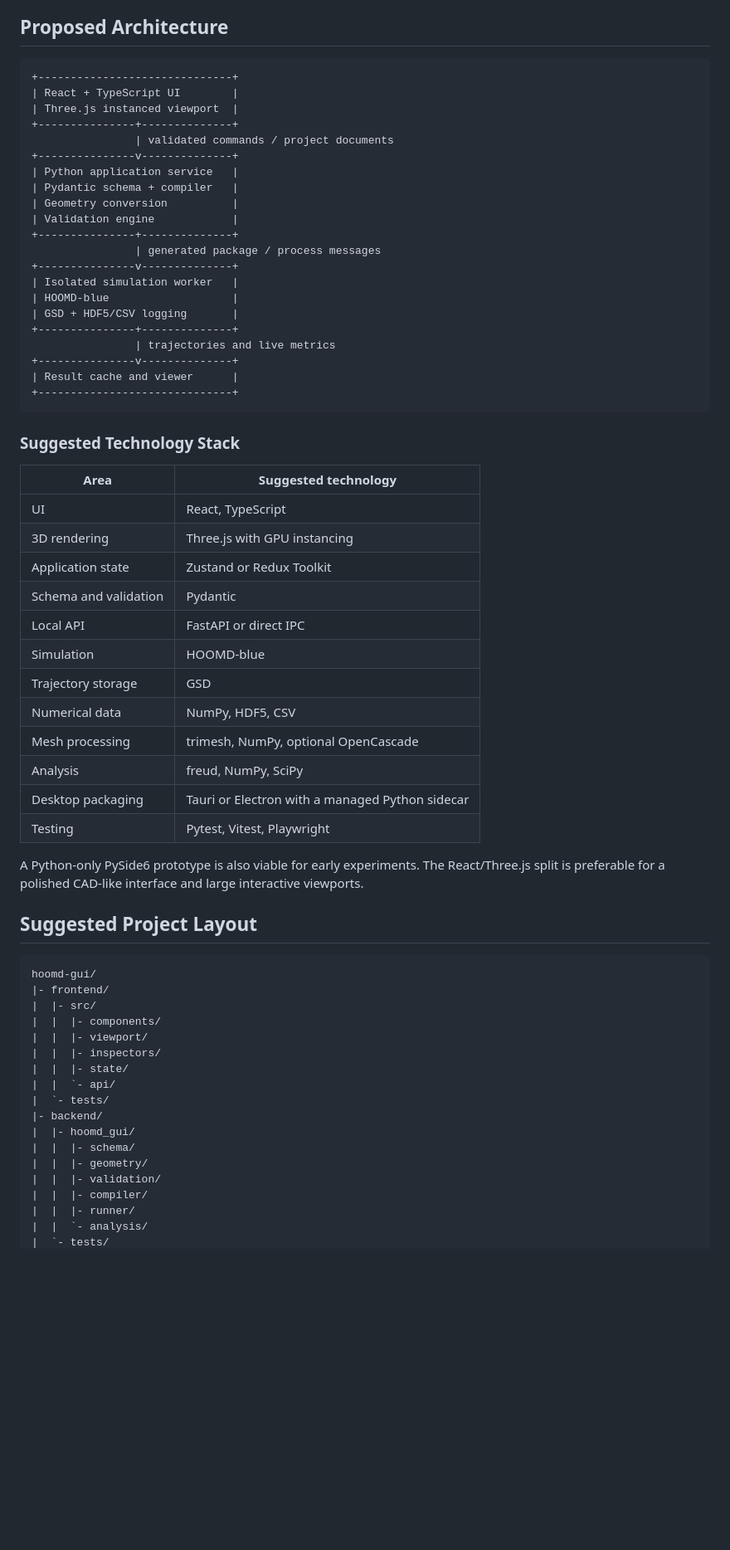
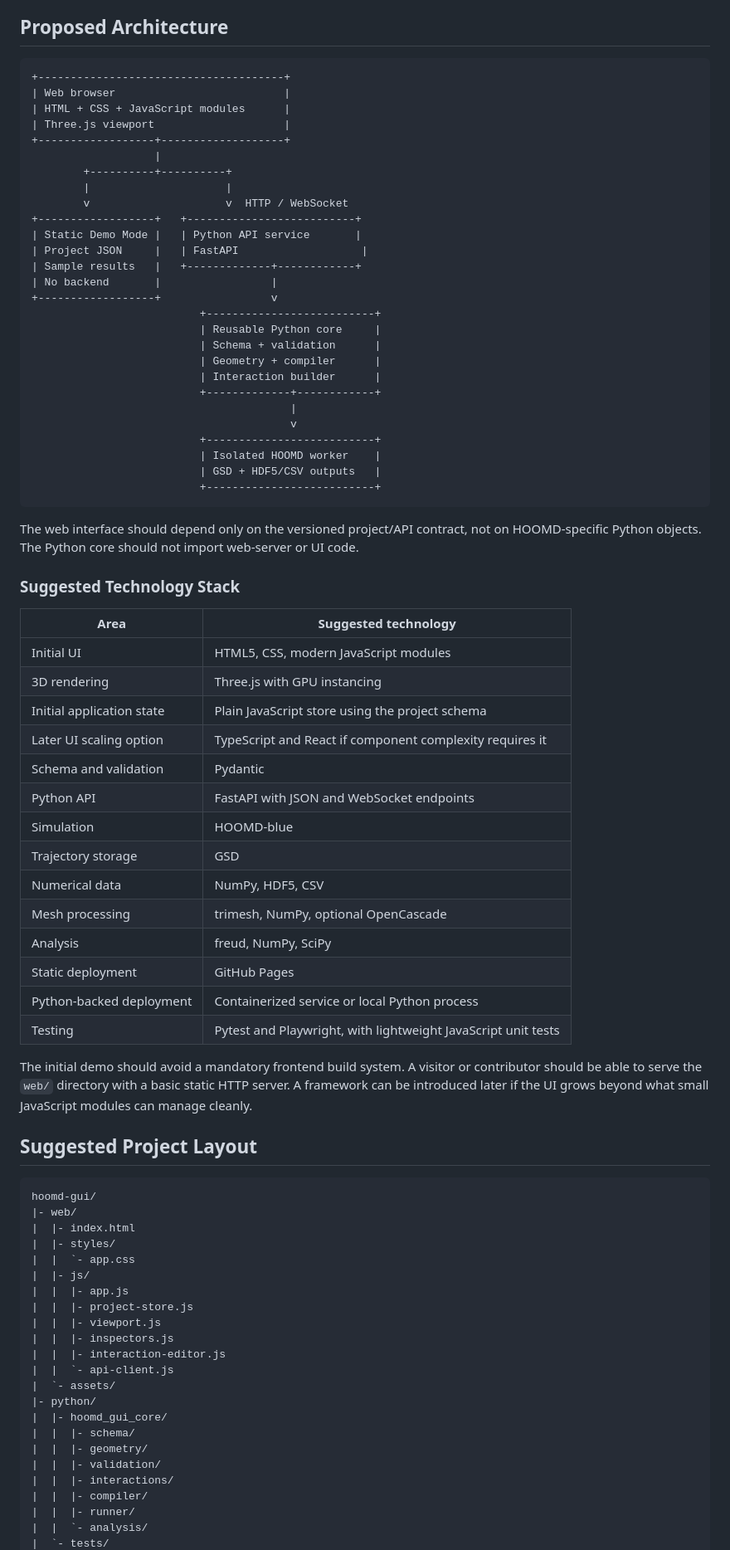
Before and after one commit to kyu-softmatter/HOOMD_GUI, a Markdown page: readme.md, the part around one of its changes. Shown at 83% size. GitHub-like rendering; blank space fills up the shorter version.

````diff
--- a/readme.md
+++ b/readme.md
@@ -438,65 +483,80 @@ Later analysis can integrate tools such as `freud` for radial distribution funct
 ## Proposed Architecture
 
 ```text
-+------------------------------+
-| React + TypeScript UI        |
-| Three.js instanced viewport  |
-+---------------+--------------+
-                | validated commands / project documents
-+---------------v--------------+
-| Python application service   |
-| Pydantic schema + compiler   |
-| Geometry conversion          |
-| Validation engine            |
-+---------------+--------------+
-                | generated package / process messages
-+---------------v--------------+
-| Isolated simulation worker   |
-| HOOMD-blue                   |
-| GSD + HDF5/CSV logging       |
-+---------------+--------------+
-                | trajectories and live metrics
-+---------------v--------------+
-| Result cache and viewer      |
-+------------------------------+
++--------------------------------------+
+| Web browser                          |
+| HTML + CSS + JavaScript modules      |
+| Three.js viewport                    |
++------------------+-------------------+
+                   |
+        +----------+----------+
+        |                     |
+        v                     v  HTTP / WebSocket
++------------------+   +--------------------------+
+| Static Demo Mode |   | Python API service       |
+| Project JSON     |   | FastAPI                   |
+| Sample results   |   +-------------+------------+
+| No backend       |                 |
++------------------+                 v
+                          +--------------------------+
+                          | Reusable Python core     |
+                          | Schema + validation      |
+                          | Geometry + compiler      |
+                          | Interaction builder      |
+                          +-------------+------------+
+                                        |
+                                        v
+                          +--------------------------+
+                          | Isolated HOOMD worker    |
+                          | GSD + HDF5/CSV outputs   |
+                          +--------------------------+
 ```
+
+The web interface should depend only on the versioned project/API contract, not on HOOMD-specific Python objects. The Python core should not import web-server or UI code.
 
 ### Suggested Technology Stack
 
 | Area | Suggested technology |
 | --- | --- |
-| UI | React, TypeScript |
+| Initial UI | HTML5, CSS, modern JavaScript modules |
 | 3D rendering | Three.js with GPU instancing |
-| Application state | Zustand or Redux Toolkit |
+| Initial application state | Plain JavaScript store using the project schema |
+| Later UI scaling option | TypeScript and React if component complexity requires it |
 | Schema and validation | Pydantic |
-| Local API | FastAPI or direct IPC |
+| Python API | FastAPI with JSON and WebSocket endpoints |
 | Simulation | HOOMD-blue |
 | Trajectory storage | GSD |
 | Numerical data | NumPy, HDF5, CSV |
 | Mesh processing | trimesh, NumPy, optional OpenCascade |
 | Analysis | freud, NumPy, SciPy |
-| Desktop packaging | Tauri or Electron with a managed Python sidecar |
-| Testing | Pytest, Vitest, Playwright |
+| Static deployment | GitHub Pages |
+| Python-backed deployment | Containerized service or local Python process |
+| Testing | Pytest and Playwright, with lightweight JavaScript unit tests |
 
-A Python-only PySide6 prototype is also viable for early experiments. The React/Three.js split is preferable for a polished CAD-like interface and large interactive viewports.
+The initial demo should avoid a mandatory frontend build system. A visitor or contributor should be able to serve the `web/` directory with a basic static HTTP server. A framework can be introduced later if the UI grows beyond what small JavaScript modules can manage cleanly.
 
 ## Suggested Project Layout
 
 ```text
 hoomd-gui/
-|- frontend/
-|  |- src/
-|  |  |- components/
-|  |  |- viewport/
-|  |  |- inspectors/
-|  |  |- state/
-|  |  `- api/
-|  `- tests/
-|- backend/
-|  |- hoomd_gui/
+|- web/
+|  |- index.html
+|  |- styles/
+|  |  `- app.css
+|  |- js/
+|  |  |- app.js
+|  |  |- project-store.js
+|  |  |- viewport.js
+|  |  |- inspectors.js
+|  |  |- interaction-editor.js
+|  |  `- api-client.js
+|  `- assets/
+|- python/
+|  |- hoomd_gui_core/
 |  |  |- schema/
 |  |  |- geometry/
 |  |  |- validation/
+|  |  |- interactions/
 |  |  |- compiler/
 |  |  |- runner/
 |  |  `- analysis/
````
Also changed, not shown: other parts of readme.md (+86 -16 lines).
